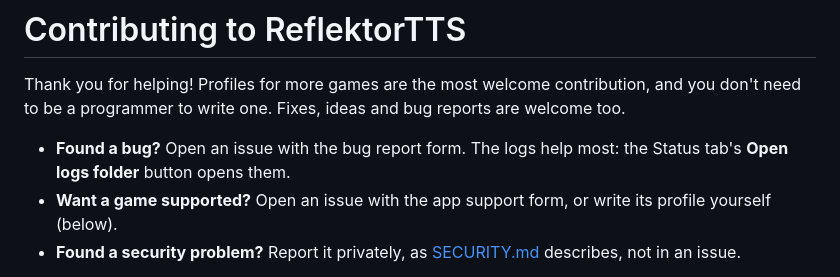
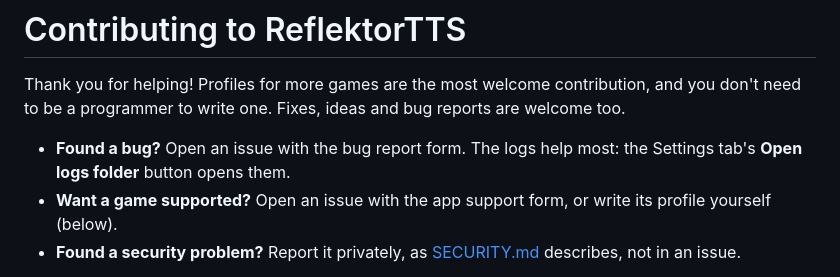
Before and after one commit to Infinitinker/ReflektorTTS, a Markdown page: CONTRIBUTING.md, the part around the change. Drawn GitHub-style.

```diff
--- a/CONTRIBUTING.md
+++ b/CONTRIBUTING.md
@@ -2,7 +2,7 @@
 
 Thank you for helping! Profiles for more games are the most welcome contribution, and you don't need to be a programmer to write one. Fixes, ideas and bug reports are welcome too.
 
-- **Found a bug?** Open an issue with the bug report form. The logs help most: the Status tab's **Open logs folder** button opens them.
+- **Found a bug?** Open an issue with the bug report form. The logs help most: the Settings tab's **Open logs folder** button opens them.
 - **Want a game supported?** Open an issue with the app support form, or write its profile yourself (below).
 - **Found a security problem?** Report it privately, as [SECURITY.md](SECURITY.md) describes, not in an issue.
 
```
Also changed, not shown: README.md (+6 -5 lines), docs/architecture.md (+1 -1 lines), docs/images/profiles.png (deleted), docs/images/status.png (added), docs/images/voices.png, 13 other files.
